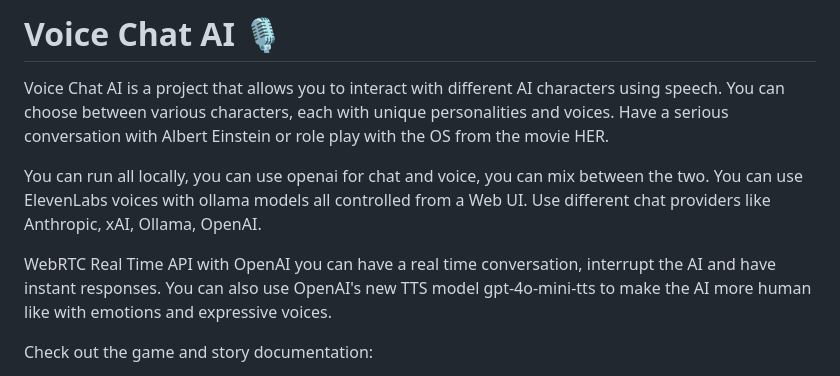
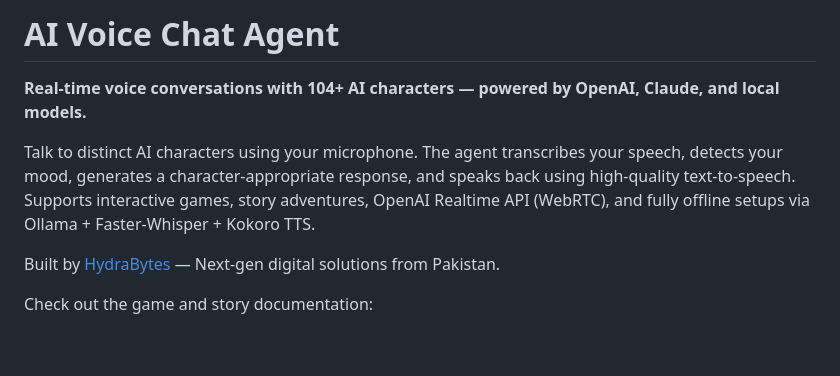
Before and after one commit to faizan-02/AI-Voice-Chat-Agent, a Markdown page: AI-Voice-Chat-Agent-main/README.md, the part around one of its changes. GitHub-like rendering; blank space fills up the shorter version.

Commit message:
docs: update README header with project description and HydraBytes attribution

```diff
--- a/AI-Voice-Chat-Agent-main/README.md
+++ b/AI-Voice-Chat-Agent-main/README.md
@@ -3,11 +3,11 @@
 
-# Voice Chat AI 🎙️
+# AI Voice Chat Agent
 
-Voice Chat AI is a project that allows you to interact with different AI characters using speech. You can choose between various characters, each with unique personalities and voices. Have a serious conversation with Albert Einstein or role play with the OS from the movie HER.
+**Real-time voice conversations with 104+ AI characters — powered by OpenAI, Claude, and local models.**
 
-You can run all locally, you can use openai for chat and voice, you can mix between the two. You can use ElevenLabs voices with ollama models all controlled from a Web UI. Use different chat providers like Anthropic, xAI, Ollama, OpenAI.
+Talk to distinct AI characters using your microphone. The agent transcribes your speech, detects your mood, generates a character-appropriate response, and speaks back using high-quality text-to-speech. Supports interactive games, story adventures, OpenAI Realtime API (WebRTC), and fully offline setups via Ollama + Faster-Whisper + Kokoro TTS.
 
-WebRTC Real Time API with OpenAI you can have a real time conversation, interrupt the AI and have instant responses. You can also use OpenAI's new TTS model gpt-4o-mini-tts to make the AI more human like with emotions and expressive voices.
+Built by [HydraBytes](https://www.hydrabytes.it.com) — Next-gen digital solutions from Pakistan.
 
 Check out the game and story documentation:
 - [Games Documentation](docs/games.md): Play interactive games with various game master characters.
```
Also changed, not shown: other parts of AI-Voice-Chat-Agent-main/README.md (+1 -1 lines).
